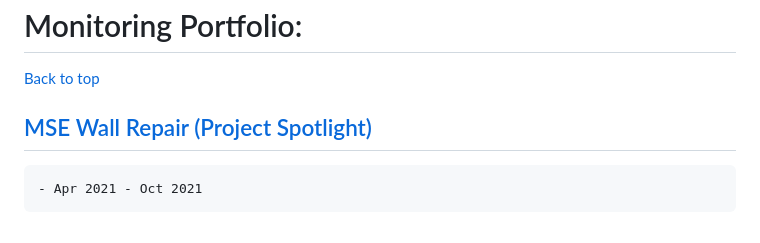
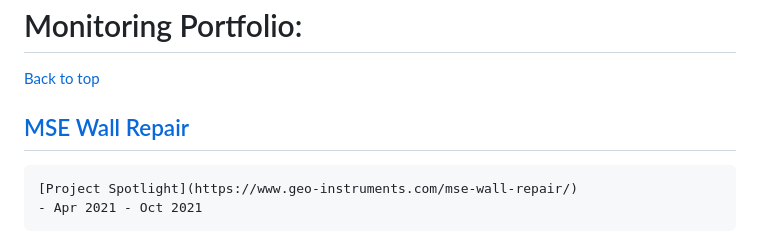
Before and after one commit to DanEdens/Resume, a Markdown page: Portfolio/Portfolio.md, the part around the change. Rendered like a GitHub page.

Commit message:
moves spotlight link to its own text to match capitol complex

```diff
--- a/Portfolio/Portfolio.md
+++ b/Portfolio/Portfolio.md
@@ -234,8 +234,8 @@ This is used to manage the [desulfating](https://www.upsbatterycenter.com/blog/b
 # Monitoring Portfolio:
 [Back to top](#QA-Testkits)
 
-## [MSE Wall Repair (Project Spotlight)](https://www.geo-instruments.com/mse-wall-repair/)
-
+## [MSE Wall Repair](https://www.geo-instruments.com/mse-wall-repair/)
+    [Project Spotlight](https://www.geo-instruments.com/mse-wall-repair/)
     - Apr 2021 - Oct 2021
 
 1. Planned and executed a Monitoring plan for a collapsed MSE wall in Fort Worth, Tx.
```
